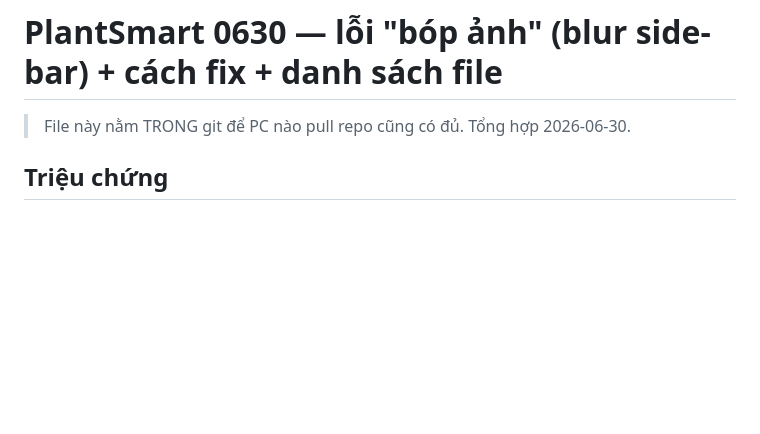
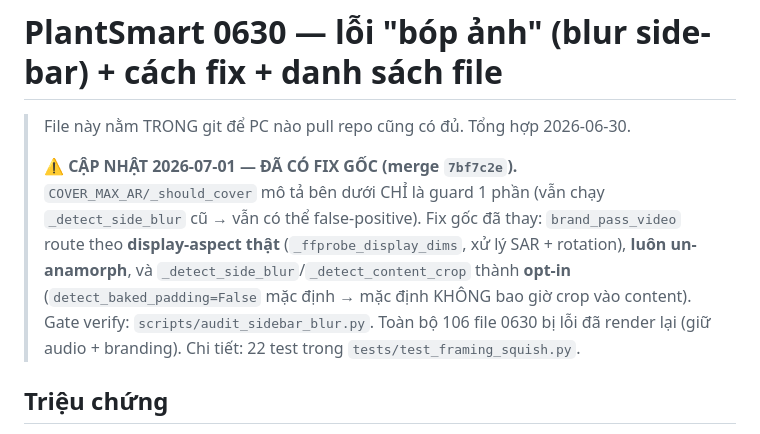
Before and after one commit to thang081193-ctrl/video-translator, a Markdown page: docs/PLANTSMART_0630_BLURBUG.md, the part around the change. Drawn GitHub-style; blank space fills up the shorter version.

Commit message:
docs(brandpass): note the 0630 doc is superseded by the root display-aspect fix (7bf7c2e)
Co-Authored-By: Claude Opus 4.8 <noreply@anthropic.com>

```diff
--- a/docs/PLANTSMART_0630_BLURBUG.md
+++ b/docs/PLANTSMART_0630_BLURBUG.md
@@ -1,6 +1,15 @@
 # PlantSmart 0630 — lỗi "bóp ảnh" (blur side-bar) + cách fix + danh sách file
 
 > File này nằm TRONG git để PC nào pull repo cũng có đủ. Tổng hợp 2026-06-30.
+>
+> ⚠️ **CẬP NHẬT 2026-07-01 — ĐÃ CÓ FIX GỐC (merge `7bf7c2e`).** `COVER_MAX_AR/_should_cover`
+> mô tả bên dưới CHỈ là guard 1 phần (vẫn chạy `_detect_side_blur` cũ → vẫn có thể
+> false-positive). Fix gốc đã thay: `brand_pass_video` route theo **display-aspect
+> thật** (`_ffprobe_display_dims`, xử lý SAR + rotation), **luôn un-anamorph**, và
+> `_detect_side_blur`/`_detect_content_crop` thành **opt-in** (`detect_baked_padding=False`
+> mặc định → mặc định KHÔNG bao giờ crop vào content). Gate verify: `scripts/audit_sidebar_blur.py`.
+> Toàn bộ 106 file 0630 bị lỗi đã render lại (giữ audio + branding). Chi tiết: 22 test
+> trong `tests/test_framing_squish.py`.
 
 ## Triệu chứng
 Một số video output 9:16 bị nội dung **bóp thành 1 dải hẹp ở giữa**, hai bên là
```
